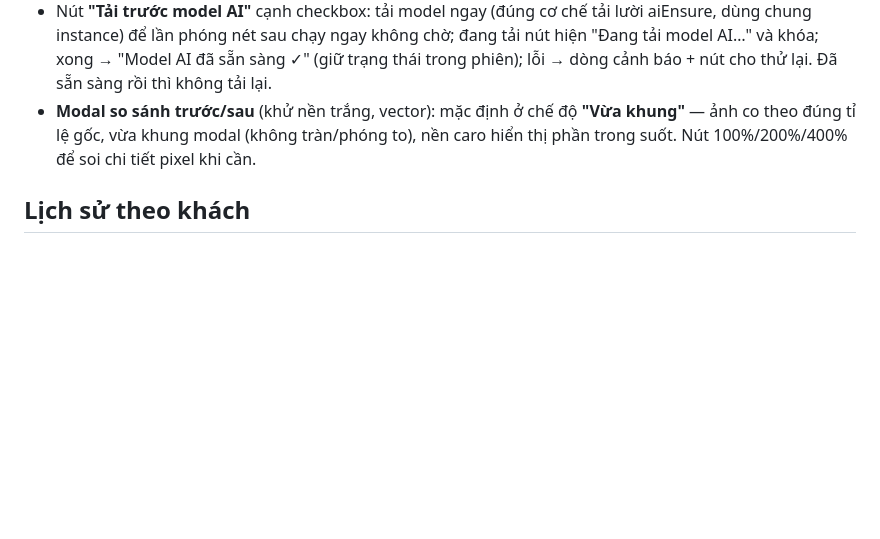
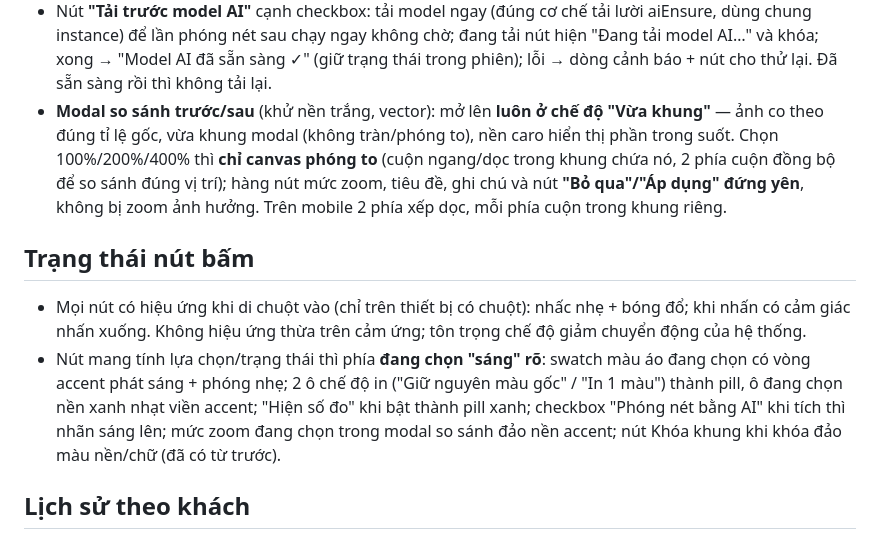
Before and after one commit to Masterhmh/Mockup, a Markdown page: README.md, the part around the change. Drawn GitHub-style; blank space fills up the shorter version.

Commit message:
Nut dang chon sang ro + hover; modal so sanh zoom chi zoom canvas, nut dung yen

```diff
--- a/README.md
+++ b/README.md
@@ -186,9 +186,24 @@ mới (khuyên dùng ảnh vuông 512x512, nền đơn sắc).
   aiEnsure, dùng chung instance) để lần phóng nét sau chạy ngay không chờ; đang tải
   nút hiện "Đang tải model AI…" và khóa; xong → "Model AI đã sẵn sàng ✓" (giữ trạng thái
   trong phiên); lỗi → dòng cảnh báo + nút cho thử lại. Đã sẵn sàng rồi thì không tải lại.
-- **Modal so sánh trước/sau** (khử nền trắng, vector): mặc định ở chế độ **"Vừa khung"** —
+- **Modal so sánh trước/sau** (khử nền trắng, vector): mở lên **luôn ở chế độ "Vừa khung"** —
   ảnh co theo đúng tỉ lệ gốc, vừa khung modal (không tràn/phóng to), nền caro hiển thị
-  phần trong suốt. Nút 100%/200%/400% để soi chi tiết pixel khi cần.
+  phần trong suốt. Chọn 100%/200%/400% thì **chỉ canvas phóng to** (cuộn ngang/dọc trong
+  khung chứa nó, 2 phía cuộn đồng bộ để so sánh đúng vị trí); hàng nút mức zoom,
+  tiêu đề, ghi chú và nút **"Bỏ qua"/"Áp dụng" đứng yên**, không bị zoom ảnh hưởng.
+  Trên mobile 2 phía xếp dọc, mỗi phía cuộn trong khung riêng.
+
+## Trạng thái nút bấm
+
+- Mọi nút có hiệu ứng khi di chuột vào (chỉ trên thiết bị có chuột): nhấc nhẹ + bóng đổ;
+  khi nhấn có cảm giác nhấn xuống. Không hiệu ứng thừa trên cảm ứng; tôn trọng
+  chế độ giảm chuyển động của hệ thống.
+- Nút mang tính lựa chọn/trạng thái thì phía **đang chọn "sáng" rõ**: swatch màu áo
+  đang chọn có vòng accent phát sáng + phóng nhẹ; 2 ô chế độ in ("Giữ nguyên màu gốc" /
+  "In 1 màu") thành pill, ô đang chọn nền xanh nhạt viền accent; "Hiện số đo" khi bật
+  thành pill xanh; checkbox "Phóng nét bằng AI" khi tích thì nhãn sáng lên; mức zoom
+  đang chọn trong modal so sánh đảo nền accent; nút Khóa khung khi khóa đảo màu
+  nền/chữ (đã có từ trước).
 
 ## Lịch sử theo khách
 
```
